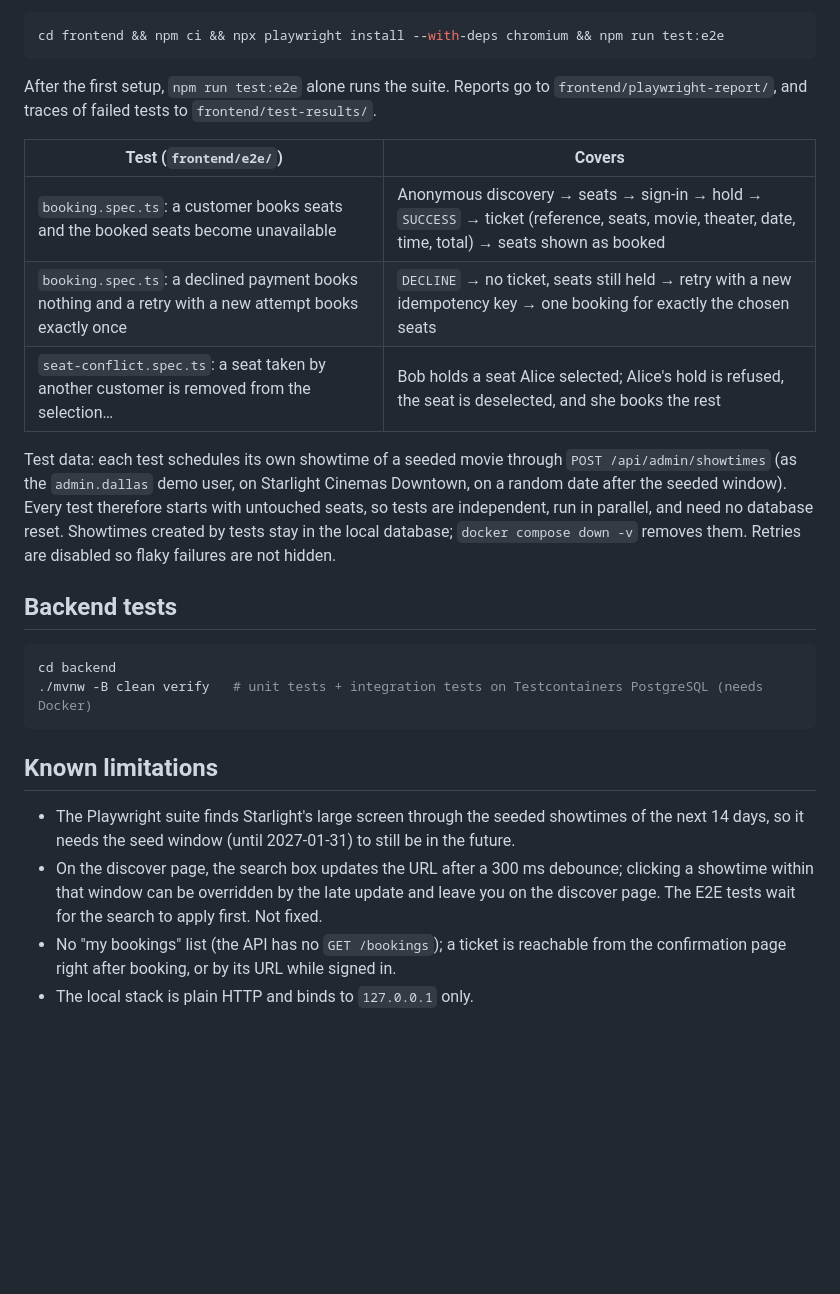
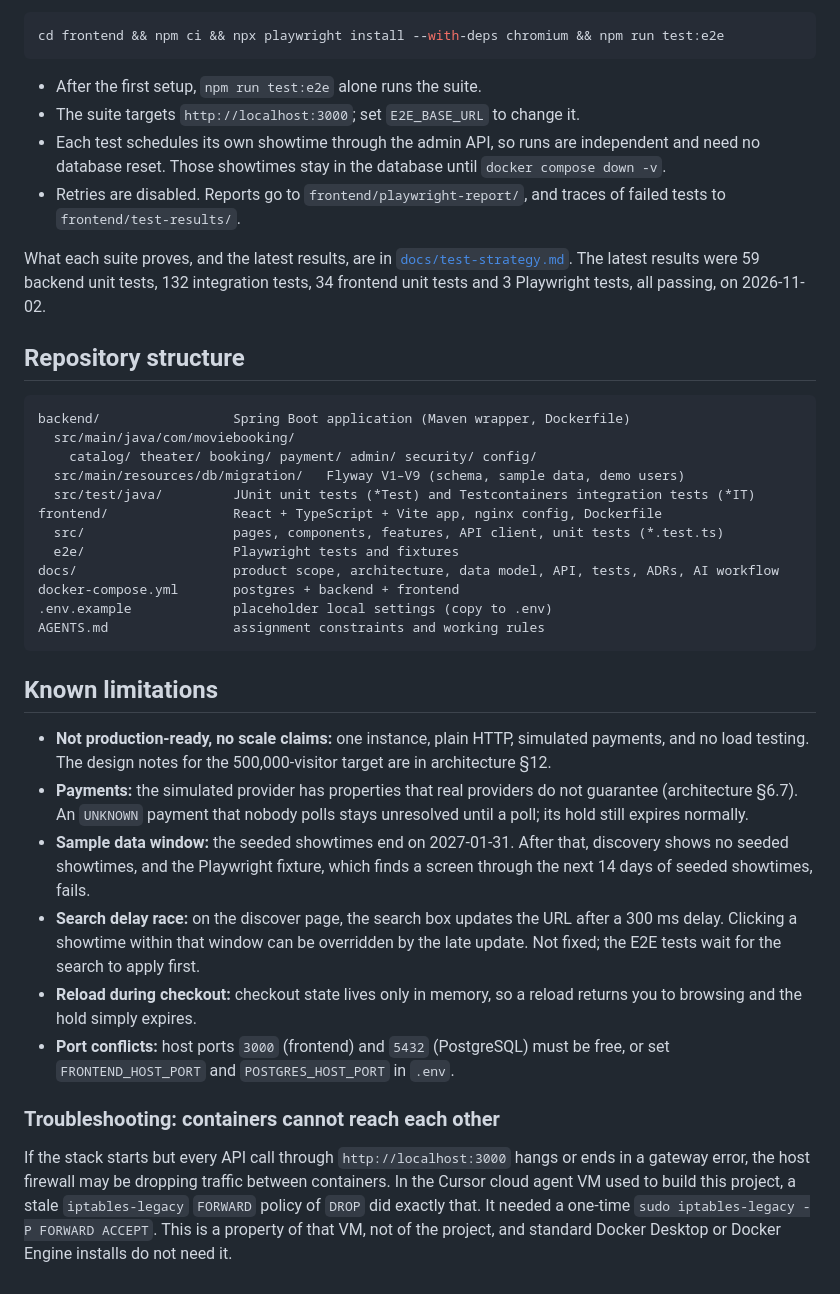
Before and after one commit to nikhilramakrishna3005/movie-ticket-booking-system, a Markdown page: README.md, the part around one of its changes. GitHub-like rendering; blank space fills up the shorter version.

````diff
--- a/README.md
+++ b/README.md
@@ -106,36 +137,57 @@ Playwright drives Chromium against the real Compose stack at `http://localhost:3
 cd frontend && npm ci && npx playwright install --with-deps chromium && npm run test:e2e
 ```
 
-After the first setup, `npm run test:e2e` alone runs the suite. Reports go to
-`frontend/playwright-report/`, and traces of failed tests to `frontend/test-results/`.
+- After the first setup, `npm run test:e2e` alone runs the suite.
+- The suite targets `http://localhost:3000`; set `E2E_BASE_URL` to change it.
+- Each test schedules its own showtime through the admin API, so runs are independent and need no
+  database reset. Those showtimes stay in the database until `docker compose down -v`.
+- Retries are disabled. Reports go to `frontend/playwright-report/`, and traces of failed tests to
+  `frontend/test-results/`.
 
-| Test (`frontend/e2e/`) | Covers |
-|---|---|
-| `booking.spec.ts`: a customer books seats and the booked seats become unavailable | Anonymous discovery → seats → sign-in → hold → `SUCCESS` → ticket (reference, seats, movie, theater, date, time, total) → seats shown as booked |
-| `booking.spec.ts`: a declined payment books nothing and a retry with a new attempt books exactly once | `DECLINE` → no ticket, seats still held → retry with a new idempotency key → one booking for exactly the chosen seats |
-| `seat-conflict.spec.ts`: a seat taken by another customer is removed from the selection… | Bob holds a seat Alice selected; Alice's hold is refused, the seat is deselected, and she books the rest |
+What each suite proves, and the latest results, are in
+[`docs/test-strategy.md`](docs/test-strategy.md). The latest results were 59 backend unit tests,
+132 integration tests, 34 frontend unit tests and 3 Playwright tests, all passing, on
+2026-11-02.
 
-Test data: each test schedules its own showtime of a seeded movie through
-`POST /api/admin/showtimes` (as the `admin.dallas` demo user, on Starlight Cinemas Downtown,
-on a random date after the seeded window). Every test therefore starts with untouched seats, so
-tests are independent, run in parallel, and need no database reset. Showtimes created by tests
-stay in the local database; `docker compose down -v` removes them. Retries are disabled so
-flaky failures are not hidden.
+## Repository structure
 
-## Backend tests
-
-```bash
-cd backend
-./mvnw -B clean verify   # unit tests + integration tests on Testcontainers PostgreSQL (needs Docker)
+```
+backend/                 Spring Boot application (Maven wrapper, Dockerfile)
+  src/main/java/com/moviebooking/
+    catalog/ theater/ booking/ payment/ admin/ security/ config/
+  src/main/resources/db/migration/   Flyway V1–V9 (schema, sample data, demo users)
+  src/test/java/         JUnit unit tests (*Test) and Testcontainers integration tests (*IT)
+frontend/                React + TypeScript + Vite app, nginx config, Dockerfile
+  src/                   pages, components, features, API client, unit tests (*.test.ts)
+  e2e/                   Playwright tests and fixtures
+docs/                    product scope, architecture, data model, API, tests, ADRs, AI workflow
+docker-compose.yml       postgres + backend + frontend
+.env.example             placeholder local settings (copy to .env)
+AGENTS.md                assignment constraints and working rules
 ```
 
 ## Known limitations
 
-- The Playwright suite finds Starlight's large screen through the seeded showtimes of the next
-  14 days, so it needs the seed window (until 2027-01-31) to still be in the future.
-- On the discover page, the search box updates the URL after a 300 ms debounce; clicking a
-  showtime within that window can be overridden by the late update and leave you on the
-  discover page. The E2E tests wait for the search to apply first. Not fixed.
-- No "my bookings" list (the API has no `GET /bookings`); a ticket is reachable from the
-  confirmation page right after booking, or by its URL while signed in.
-- The local stack is plain HTTP and binds to `127.0.0.1` only.
+- **Not production-ready, no scale claims:** one instance, plain HTTP, simulated payments, and no
+  load testing. The design notes for the 500,000-visitor target are in architecture §12.
+- **Payments:** the simulated provider has properties that real providers do not guarantee
+  (architecture §6.7). An `UNKNOWN` payment that nobody polls stays unresolved until a poll; its
+  hold still expires normally.
+- **Sample data window:** the seeded showtimes end on 2027-01-31. After that, discovery shows no
+  seeded showtimes, and the Playwright fixture, which finds a screen through the next 14 days of
+  seeded showtimes, fails.
+- **Search delay race:** on the discover page, the search box updates the URL after a 300 ms
+  delay. Clicking a showtime within that window can be overridden by the late update. Not fixed;
+  the E2E tests wait for the search to apply first.
+- **Reload during checkout:** checkout state lives only in memory, so a reload returns you to
+  browsing and the hold simply expires.
+- **Port conflicts:** host ports `3000` (frontend) and `5432` (PostgreSQL) must be free, or set
+  `FRONTEND_HOST_PORT` and `POSTGRES_HOST_PORT` in `.env`.
+
+### Troubleshooting: containers cannot reach each other
+
+If the stack starts but every API call through `http://localhost:3000` hangs or ends in a gateway error, the
+host firewall may be dropping traffic between containers. In the Cursor cloud agent VM used to
+build this project, a stale `iptables-legacy` `FORWARD` policy of `DROP` did exactly that. It
+needed a one-time `sudo iptables-legacy -P FORWARD ACCEPT`. This is a property of that VM, not of
+the project, and standard Docker Desktop or Docker Engine installs do not need it.
````
Also changed, not shown: other parts of README.md (+102 -71 lines), docs/screenshots/1-discover.png (added), docs/screenshots/2-seats.png (added), docs/screenshots/3-checkout.png (added), docs/screenshots/4-ticket.png (added).
